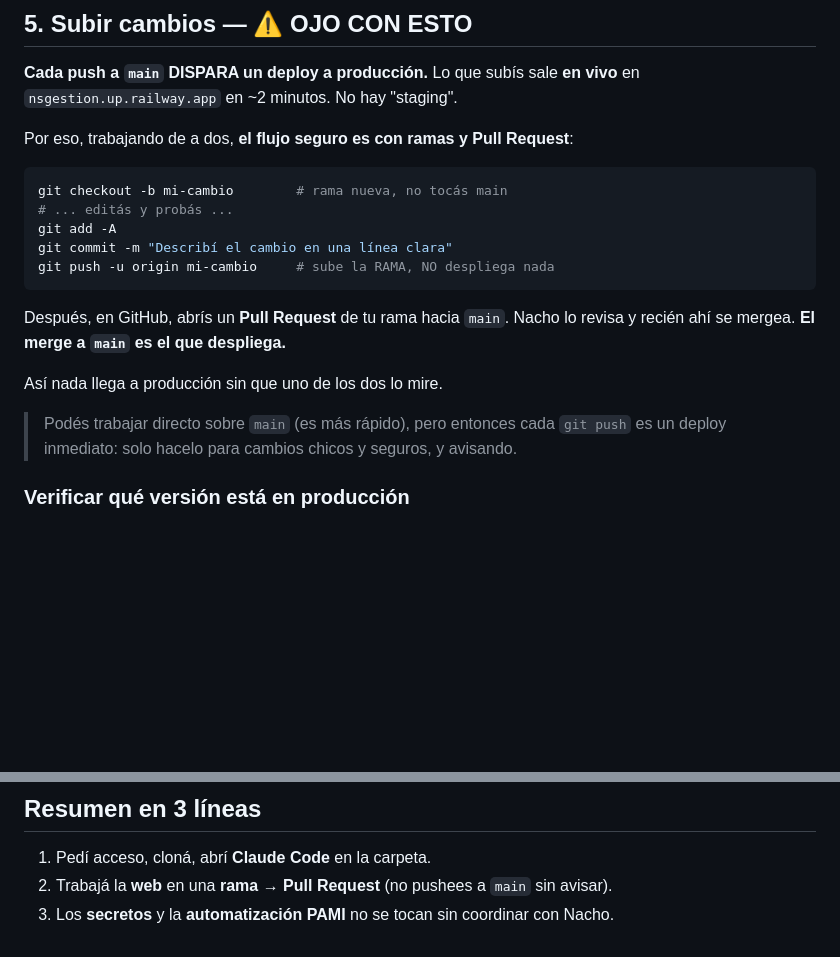
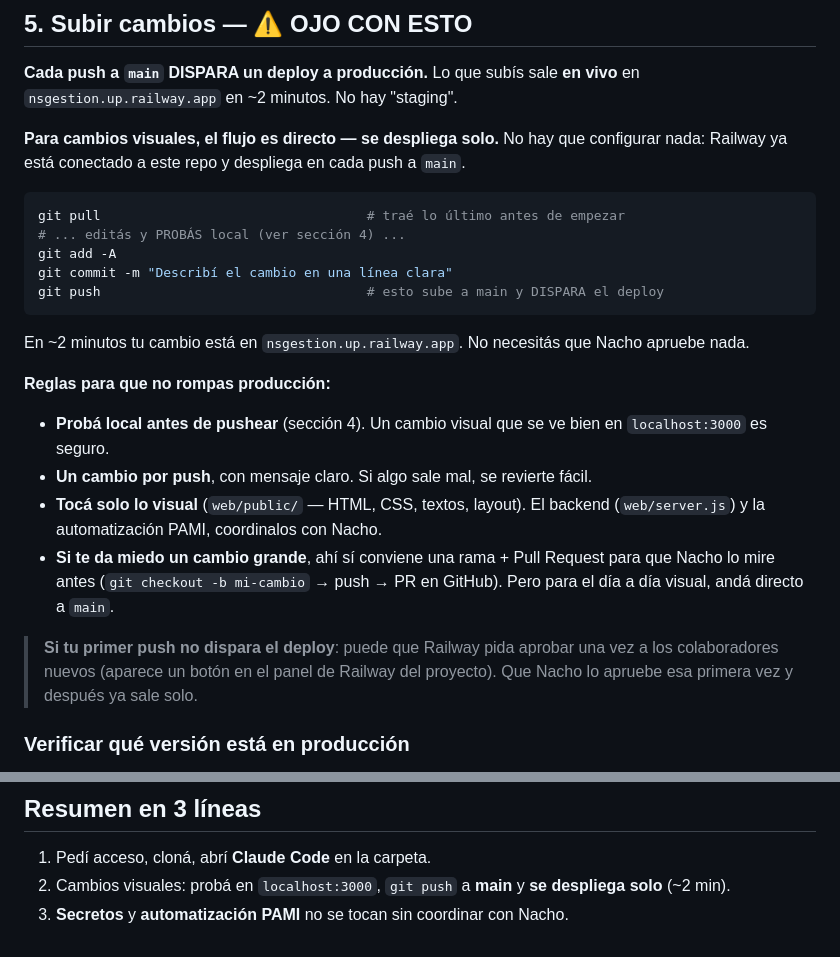
Before and after one commit to nachoborsani/NS-Aplicacion-web, a Markdown page: COLABORAR.md, 2 parts joined by grey strips. Drawn GitHub-style; blank space fills up the shorter version.

Commit message:
COLABORAR.md: flujo directo a main con deploy automático (sin revisión)
Los cambios visuales de Sebastián van directo a main y Railway despliega solo, sin
esperar aprobación de Nacho. Se deja la rama+PR solo como opción para cambios grandes.

````diff
--- a/COLABORAR.md
+++ b/COLABORAR.md
@@ -87,23 +87,34 @@ pero alcanza para probar la interfaz y que no haya errores.
 **Cada push a `main` DISPARA un deploy a producción.** Lo que subís sale **en vivo**
 en `nsgestion.up.railway.app` en ~2 minutos. No hay "staging".
 
-Por eso, trabajando de a dos, **el flujo seguro es con ramas y Pull Request**:
+**Para cambios visuales, el flujo es directo — se despliega solo.** No hay que
+configurar nada: Railway ya está conectado a este repo y despliega en cada push a
+`main`.
 
 ```bash
-git checkout -b mi-cambio        # rama nueva, no tocás main
-# ... editás y probás ...
+git pull                                  # traé lo último antes de empezar
+# ... editás y PROBÁS local (ver sección 4) ...
 git add -A
 git commit -m "Describí el cambio en una línea clara"
-git push -u origin mi-cambio     # sube la RAMA, NO despliega nada
+git push                                  # esto sube a main y DISPARA el deploy
 ```
 
-Después, en GitHub, abrís un **Pull Request** de tu rama hacia `main`. Nacho lo revisa
-y recién ahí se mergea. **El merge a `main` es el que despliega.**
+En ~2 minutos tu cambio está en `nsgestion.up.railway.app`. No necesitás que Nacho
+apruebe nada.
 
-Así nada llega a producción sin que uno de los dos lo mire.
+**Reglas para que no rompas producción:**
+- **Probá local antes de pushear** (sección 4). Un cambio visual que se ve bien en
+  `localhost:3000` es seguro.
+- **Un cambio por push**, con mensaje claro. Si algo sale mal, se revierte fácil.
+- **Tocá solo lo visual** (`web/public/` — HTML, CSS, textos, layout). El backend
+  (`web/server.js`) y la automatización PAMI, coordinalos con Nacho.
+- **Si te da miedo un cambio grande**, ahí sí conviene una rama + Pull Request para que
+  Nacho lo mire antes (`git checkout -b mi-cambio` → push → PR en GitHub). Pero para el
+  día a día visual, andá directo a `main`.
 
-> Podés trabajar directo sobre `main` (es más rápido), pero entonces cada `git push`
-> es un deploy inmediato: solo hacelo para cambios chicos y seguros, y avisando.
+> **Si tu primer push no dispara el deploy**: puede que Railway pida aprobar una vez a
+> los colaboradores nuevos (aparece un botón en el panel de Railway del proyecto). Que
+> Nacho lo apruebe esa primera vez y después ya sale solo.
 
 ### Verificar qué versión está en producción
 `GET https://nsgestion.up.railway.app/api/version` devuelve un identificador que
@@ -127,5 +138,5 @@ ahí: es lo que le habla a PAMI en producción.
 
 ## Resumen en 3 líneas
 1. Pedí acceso, cloná, abrí **Claude Code** en la carpeta.
-2. Trabajá la **web** en una **rama** → **Pull Request** (no pushees a `main` sin avisar).
-3. Los **secretos** y la **automatización PAMI** no se tocan sin coordinar con Nacho.
+2. Cambios visuales: probá en `localhost:3000`, `git push` a **main** y **se despliega solo** (~2 min).
+3. **Secretos** y **automatización PAMI** no se tocan sin coordinar con Nacho.
````
